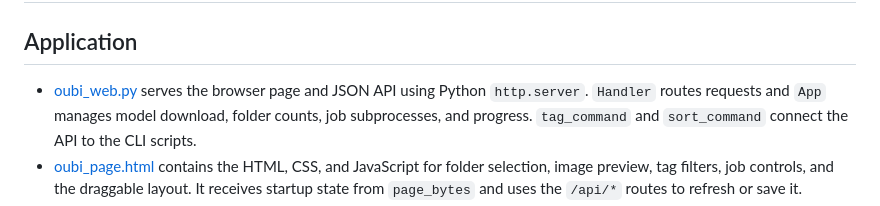
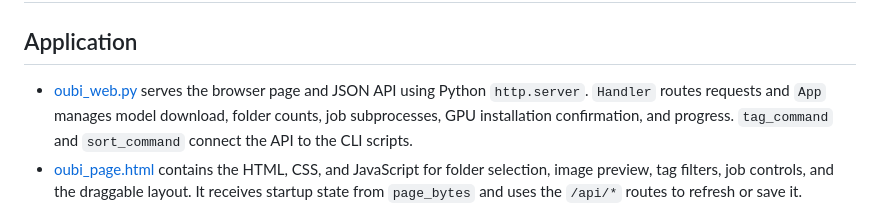
Before and after one commit to yrmuq/oubi, a Markdown page: chit/map.md, the part around the change. Rendered like a GitHub page.

```diff
--- a/chit/map.md
+++ b/chit/map.md
@@ -2,7 +2,7 @@
 
 ## Application
 
-- [oubi_web.py](../oubi_web.py) serves the browser page and JSON API using Python `http.server`. `Handler` routes requests and `App` manages model download, folder counts, job subprocesses, and progress. `tag_command` and `sort_command` connect the API to the CLI scripts.
+- [oubi_web.py](../oubi_web.py) serves the browser page and JSON API using Python `http.server`. `Handler` routes requests and `App` manages model download, folder counts, job subprocesses, GPU installation confirmation, and progress. `tag_command` and `sort_command` connect the API to the CLI scripts.
 - [oubi_page.html](../oubi_page.html) contains the HTML, CSS, and JavaScript for folder selection, image preview, tag filters, job controls, and the draggable layout. It receives startup state from `page_bytes` and uses the `/api/*` routes to refresh or save it.
 - [oubi_gpu.py](../oubi_gpu.py) manages optional Python environments, installation progress, and GPU smoke tests. [oubi_rocm.py](../oubi_rocm.py) detects AMD architectures through Linux KFD and selects ROCm packages. [oubi_nvidia.py](../oubi_nvidia.py) lists NVIDIA cards through `nvidia-smi` and selects CUDA packages by compute capability and driver.
 - [tag_folder.py](../tag_folder.py) downloads and caches PixAI Tagger through Hugging Face Hub, runs inference through Transformers and PyTorch, and writes `tags.csv` and optional `.txt` sidecars.
```
Also changed, not shown: README.md (+5 -3 lines), chit/lore.md (+1 -0 lines), docs/oubi-web.png, 8 other files.
